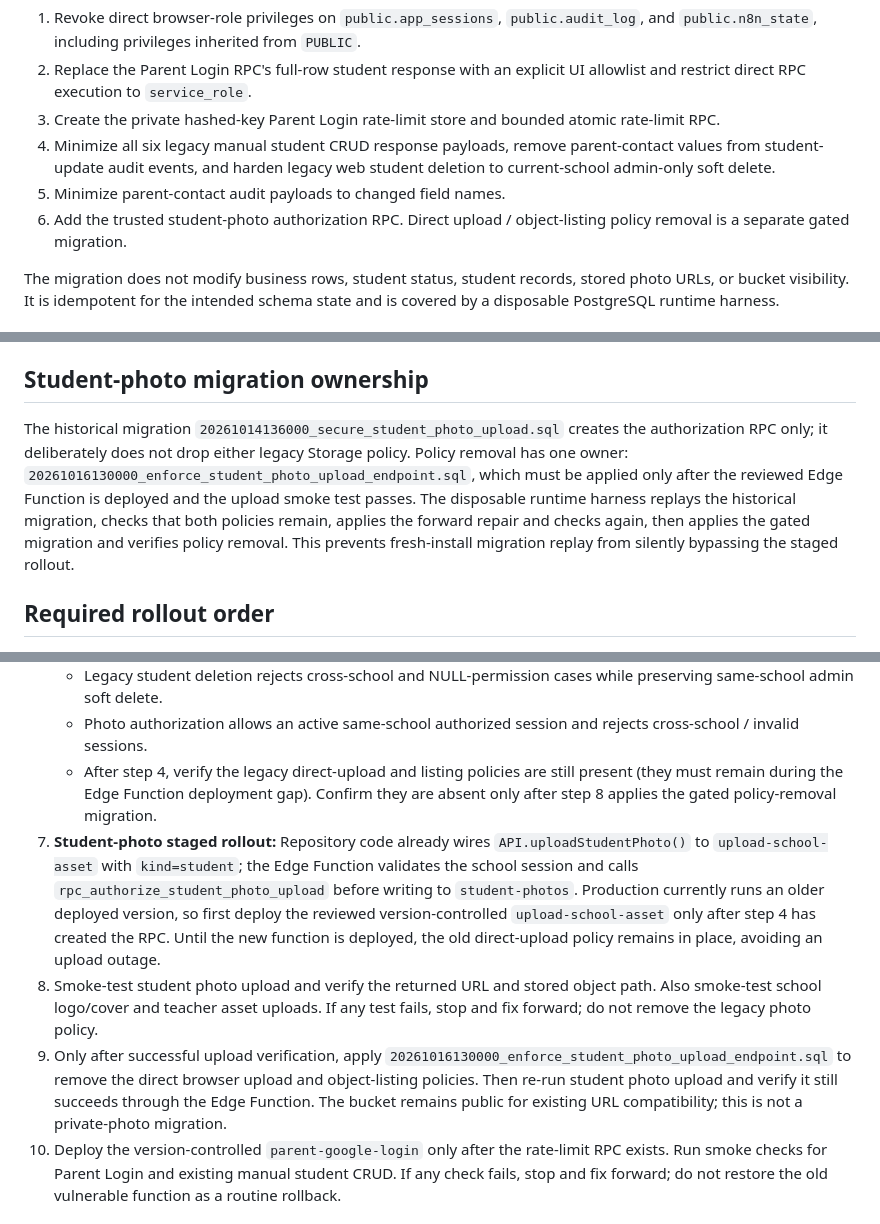
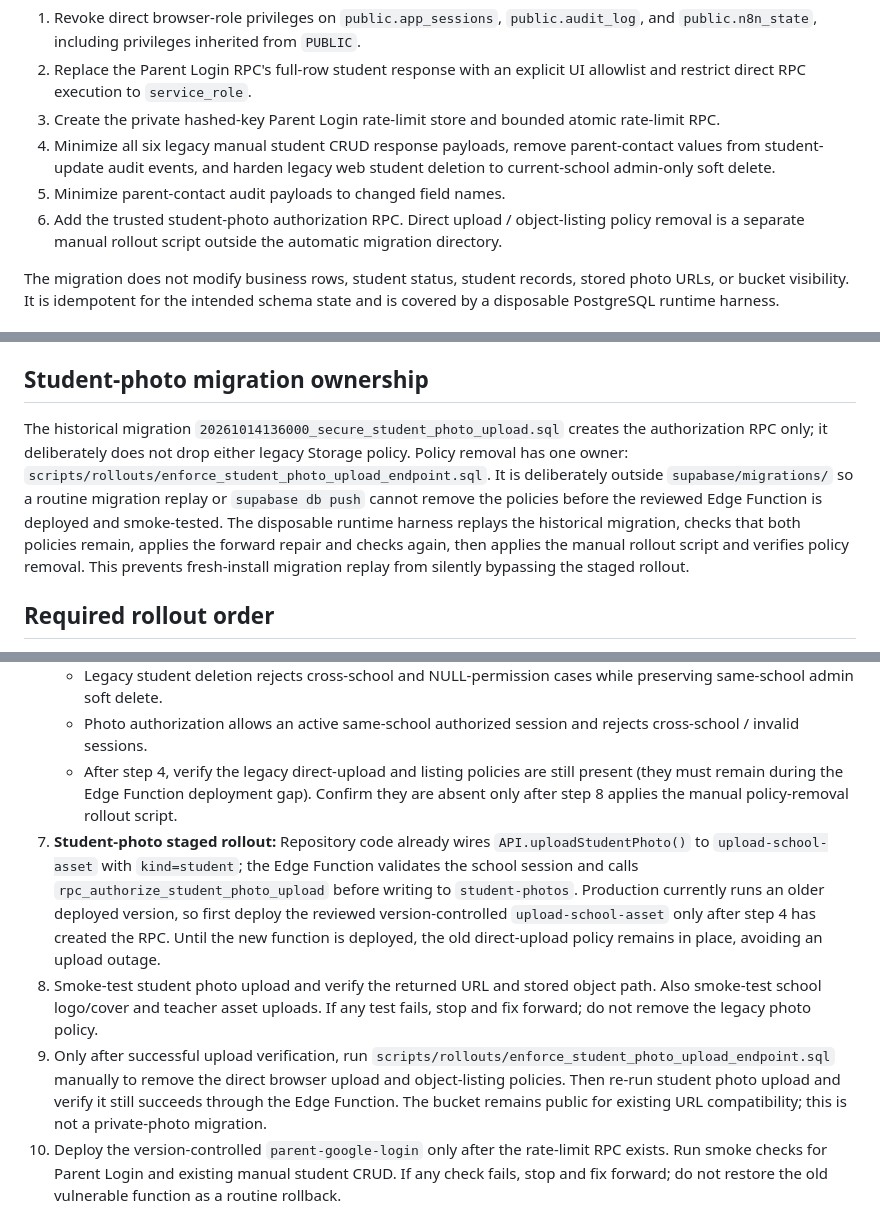
Before and after one commit to sangfa727-sketch/scmsv12, a Markdown page: docs/production-security-drift-repair.md, 3 parts joined by grey strips. GitHub-like rendering.

Commit message:
fix(storage): make student photo policy removal manual

```diff
--- a/docs/production-security-drift-repair.md
+++ b/docs/production-security-drift-repair.md
@@ -9,7 +9,7 @@ The forward-only repair set (`20261016120000_production_security_drift_repair.sq
 3. Create the private hashed-key Parent Login rate-limit store and bounded atomic rate-limit RPC.
 4. Minimize all six legacy manual student CRUD response payloads, remove parent-contact values from student-update audit events, and harden legacy web student deletion to current-school admin-only soft delete.
 5. Minimize parent-contact audit payloads to changed field names.
-6. Add the trusted student-photo authorization RPC. Direct upload / object-listing policy removal is a separate gated migration.
+6. Add the trusted student-photo authorization RPC. Direct upload / object-listing policy removal is a separate manual rollout script outside the automatic migration directory.
 
 The migration does not modify business rows, student status, student records, stored photo URLs, or bucket visibility. It is idempotent for the intended schema state and is covered by a disposable PostgreSQL runtime harness.
 
@@ -21,7 +21,7 @@ Before rollout, reconcile the outstanding migration history against actual live
 
 ## Student-photo migration ownership
 
-The historical migration `20261014136000_secure_student_photo_upload.sql` creates the authorization RPC only; it deliberately does not drop either legacy Storage policy. Policy removal has one owner: `20261016130000_enforce_student_photo_upload_endpoint.sql`, which must be applied only after the reviewed Edge Function is deployed and the upload smoke test passes. The disposable runtime harness replays the historical migration, checks that both policies remain, applies the forward repair and checks again, then applies the gated migration and verifies policy removal. This prevents fresh-install migration replay from silently bypassing the staged rollout.
+The historical migration `20261014136000_secure_student_photo_upload.sql` creates the authorization RPC only; it deliberately does not drop either legacy Storage policy. Policy removal has one owner: `scripts/rollouts/enforce_student_photo_upload_endpoint.sql`. It is deliberately outside `supabase/migrations/` so a routine migration replay or `supabase db push` cannot remove the policies before the reviewed Edge Function is deployed and smoke-tested. The disposable runtime harness replays the historical migration, checks that both policies remain, applies the forward repair and checks again, then applies the manual rollout script and verifies policy removal. This prevents fresh-install migration replay from silently bypassing the staged rollout.
 
 ## Required rollout order
 
@@ -38,10 +38,10 @@ The historical migration `20261014136000_secure_student_photo_upload.sql` create
    - Student-update and parent-contact audit records omit phone/email values and retain only field names.
    - Legacy student deletion rejects cross-school and NULL-permission cases while preserving same-school admin soft delete.
    - Photo authorization allows an active same-school authorized session and rejects cross-school / invalid sessions.
-   - After step 4, verify the legacy direct-upload and listing policies are still present (they must remain during the Edge Function deployment gap). Confirm they are absent only after step 8 applies the gated policy-removal migration.
+   - After step 4, verify the legacy direct-upload and listing policies are still present (they must remain during the Edge Function deployment gap). Confirm they are absent only after step 8 applies the manual policy-removal rollout script.
 7. **Student-photo staged rollout:** Repository code already wires `API.uploadStudentPhoto()` to `upload-school-asset` with `kind=student`; the Edge Function validates the school session and calls `rpc_authorize_student_photo_upload` before writing to `student-photos`. Production currently runs an older deployed version, so first deploy the reviewed version-controlled `upload-school-asset` only after step 4 has created the RPC. Until the new function is deployed, the old direct-upload policy remains in place, avoiding an upload outage.
 8. Smoke-test student photo upload and verify the returned URL and stored object path. Also smoke-test school logo/cover and teacher asset uploads. If any test fails, stop and fix forward; do not remove the legacy photo policy.
-9. Only after successful upload verification, apply `20261016130000_enforce_student_photo_upload_endpoint.sql` to remove the direct browser upload and object-listing policies. Then re-run student photo upload and verify it still succeeds through the Edge Function. The bucket remains public for existing URL compatibility; this is not a private-photo migration.
+9. Only after successful upload verification, run `scripts/rollouts/enforce_student_photo_upload_endpoint.sql` manually to remove the direct browser upload and object-listing policies. Then re-run student photo upload and verify it still succeeds through the Edge Function. The bucket remains public for existing URL compatibility; this is not a private-photo migration.
 10. Deploy the version-controlled `parent-google-login` only after the rate-limit RPC exists. Run smoke checks for Parent Login and existing manual student CRUD. If any check fails, stop and fix forward; do not restore the old vulnerable function as a routine rollback.
 
 ## Compatibility and residual risks
```
